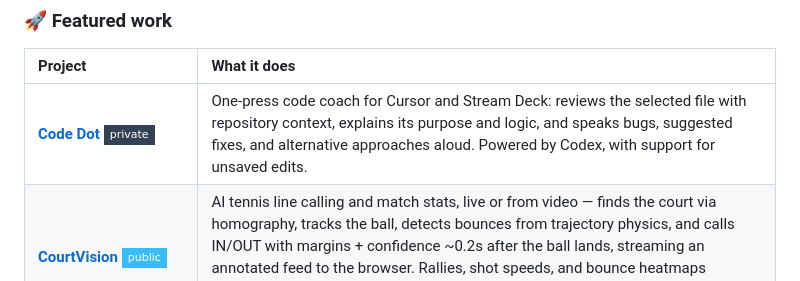
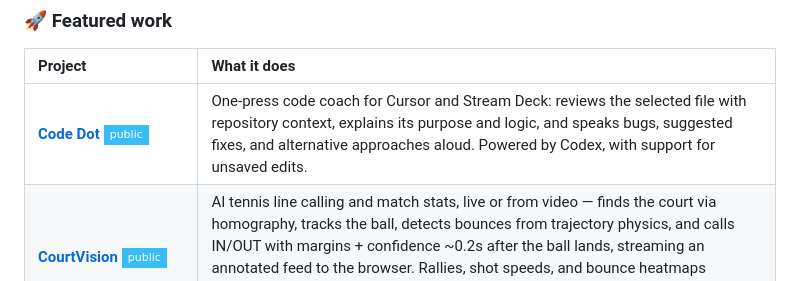
Before and after one commit to vibewithsnehal/vibewithsnehal, a Markdown page: README.md, the part around the change. GitHub-like rendering; badges without logos.

Commit message:
Mark Code Dot public on profile

```diff
--- a/README.md
+++ b/README.md
@@ -33,7 +33,7 @@ I work at the intersection of **applied AI** and **healthcare**: multi-agent sys
 
 | Project | What it does |
 | :-- | :-- |
-| **[Code Dot](https://github.com/vibewithsnehal/code-dot)** ![private](https://img.shields.io/badge/private-334155?style=flat-square) | One-press code coach for Cursor and Stream Deck: reviews the selected file with repository context, explains its purpose and logic, and speaks bugs, suggested fixes, and alternative approaches aloud. Powered by Codex, with support for unsaved edits. |
+| **[Code Dot](https://github.com/vibewithsnehal/code-dot)** ![public](https://img.shields.io/badge/public-38bdf8?style=flat-square) | One-press code coach for Cursor and Stream Deck: reviews the selected file with repository context, explains its purpose and logic, and speaks bugs, suggested fixes, and alternative approaches aloud. Powered by Codex, with support for unsaved edits. |
 | **[CourtVision](./courtvision)** ![public](https://img.shields.io/badge/public-38bdf8?style=flat-square) | AI tennis line calling and match stats, live or from video — finds the court via homography, tracks the ball, detects bounces from trajectory physics, and calls IN/OUT with margins + confidence ~0.2s after the ball lands, streaming an annotated feed to the browser. Rallies, shot speeds, and bounce heatmaps collected just by watching. 100% local OpenCV, verified against a physics-simulated ground truth (9/9 calls correct, live = batch parity). |
 | **AgentBoard** ![private](https://img.shields.io/badge/private-334155?style=flat-square) | Local-first Jira alternative where AI agents are teammates — LangGraph + LangChain on local Ollama models work issues live on the board (solo & swarm), write real files, and push cards to Done with a peer-review sweep. Includes an opt-in Claude Code board that tracks and launches headless sessions with human-in-the-loop permissions. |
 | **[face-mood-tracker](https://github.com/vibewithsnehal/face-mood-tracker)** ![public](https://img.shields.io/badge/public-38bdf8?style=flat-square) | Real-time face tracking that predicts mood from facial micro-expressions — MediaPipe blendshapes + FACS rules with smoothing/hysteresis, 100% local, SQLite capture and pattern analytics (timelines, heatmaps, transition matrices). |
```
